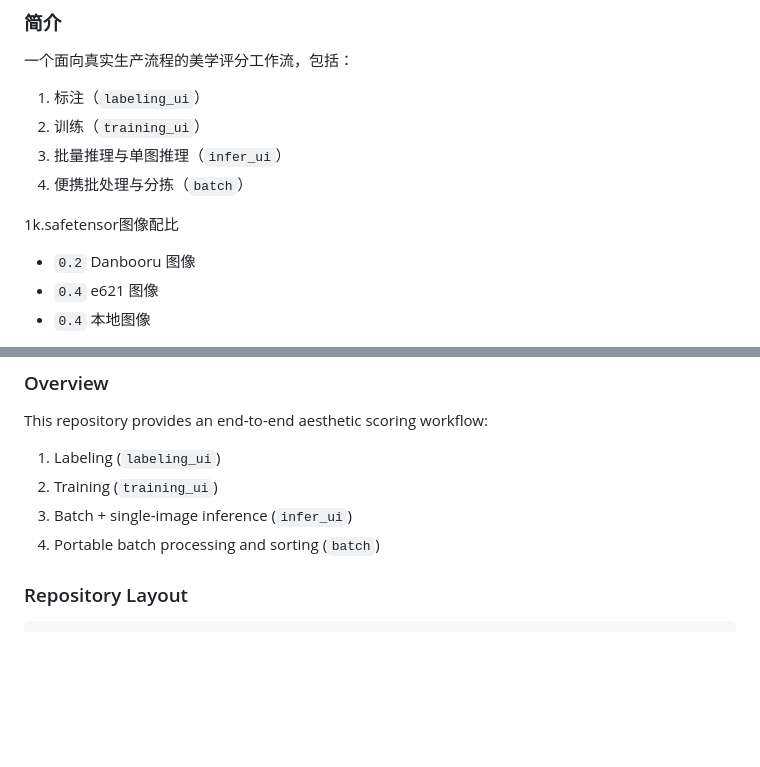
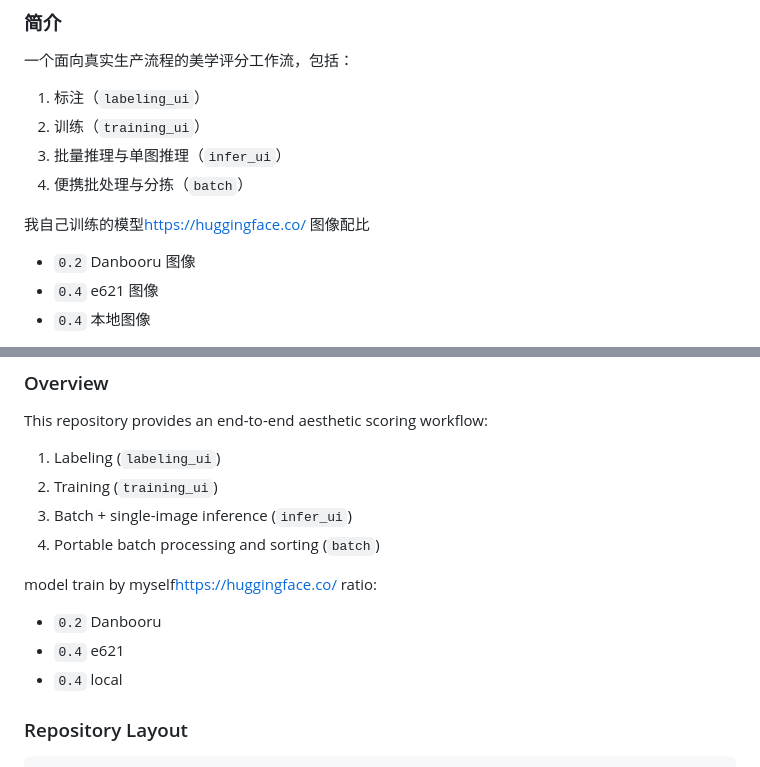
Before and after one commit to lse14/aesthetic-workflow-suite, a Markdown page: README.md, 2 parts joined by grey strips. Rendered like a GitHub page; blank space fills up the shorter version.

```diff
--- a/README.md
+++ b/README.md
@@ -7,7 +7,8 @@
 3. 批量推理与单图推理（`infer_ui`）
 4. 便携批处理与分拣（`batch`）
 
-1k.safetensor图像配比
+我自己训练的模型[https://huggingface.co/](https://huggingface.co/lse14/lse14-scorer)
+图像配比
 - `0.2` Danbooru 图像
 - `0.4` e621 图像
 - `0.4` 本地图像
@@ -141,6 +142,12 @@ This repository provides an end-to-end aesthetic scoring workflow:
 3. Batch + single-image inference (`infer_ui`)
 4. Portable batch processing and sorting (`batch`)
 
+model train by myself[https://huggingface.co/](https://huggingface.co/lse14/lse14-scorer)
+ratio:
+- `0.2` Danbooru
+- `0.4` e621
+- `0.4` local
+
 
 ### Repository Layout
 
```
